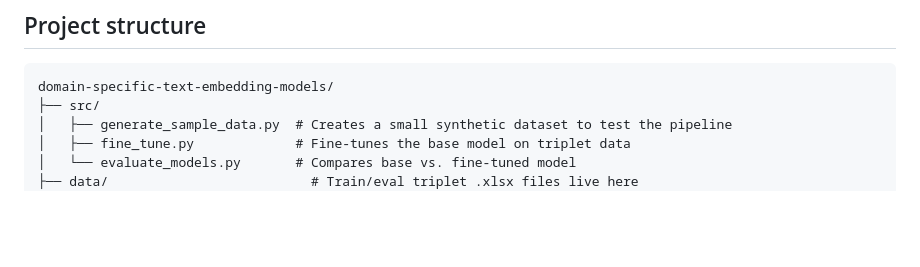
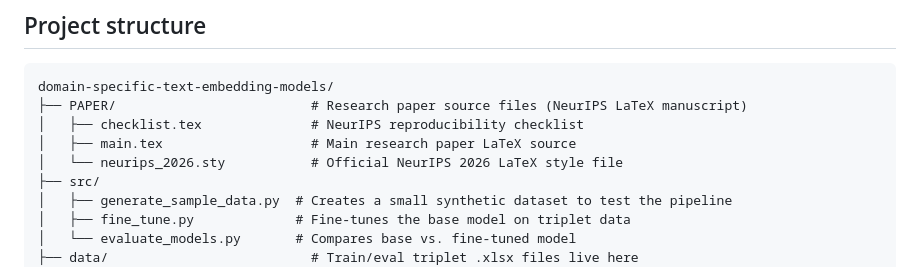
Before and after one commit to khajeshnarayana/Domain-Specific-Text-Embedding-Models-for-Information-Retrieval, a Markdown page: README.md, the part around the change. Drawn GitHub-style; blank space fills up the shorter version.

````diff
--- a/README.md
+++ b/README.md
@@ -24,6 +24,10 @@ that specific notion of similarity directly.
 
 ```
 domain-specific-text-embedding-models/
+├── PAPER/                         # Research paper source files (NeurIPS LaTeX manuscript)
+│   ├── checklist.tex              # NeurIPS reproducibility checklist
+│   ├── main.tex                   # Main research paper LaTeX source
+│   └── neurips_2026.sty           # Official NeurIPS 2026 LaTeX style file
 ├── src/
 │   ├── generate_sample_data.py  # Creates a small synthetic dataset to test the pipeline
 │   ├── fine_tune.py             # Fine-tunes the base model on triplet data
````
